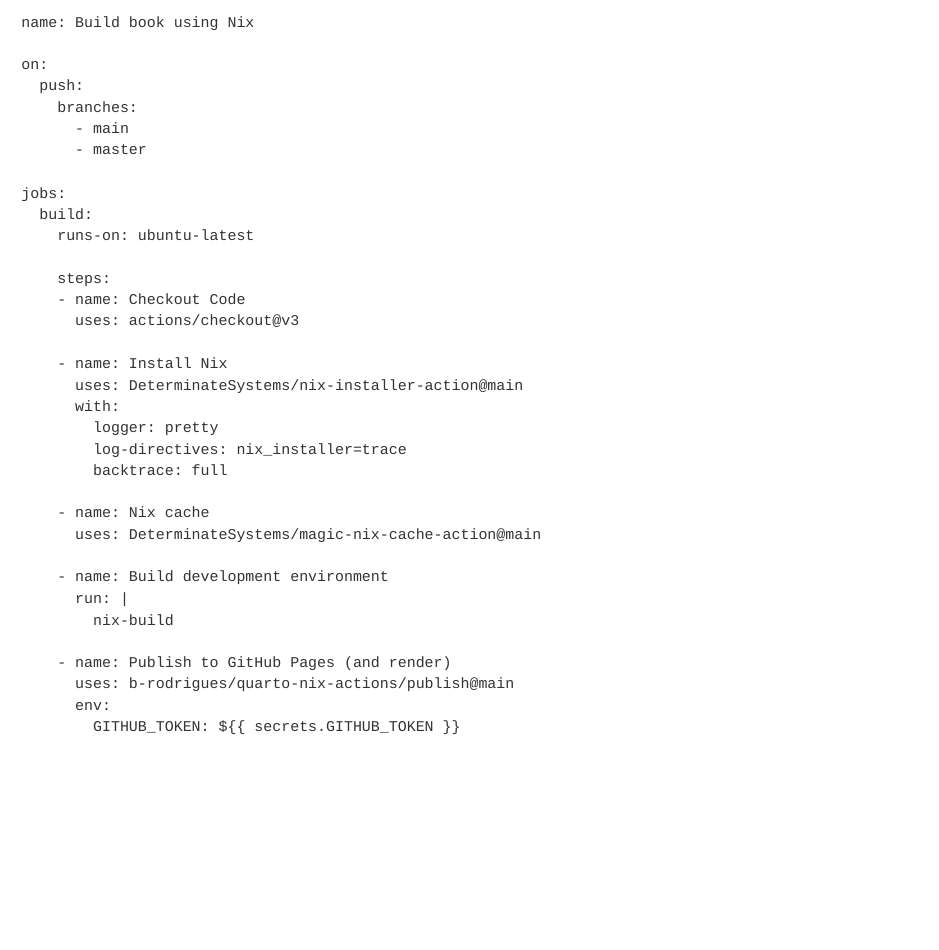
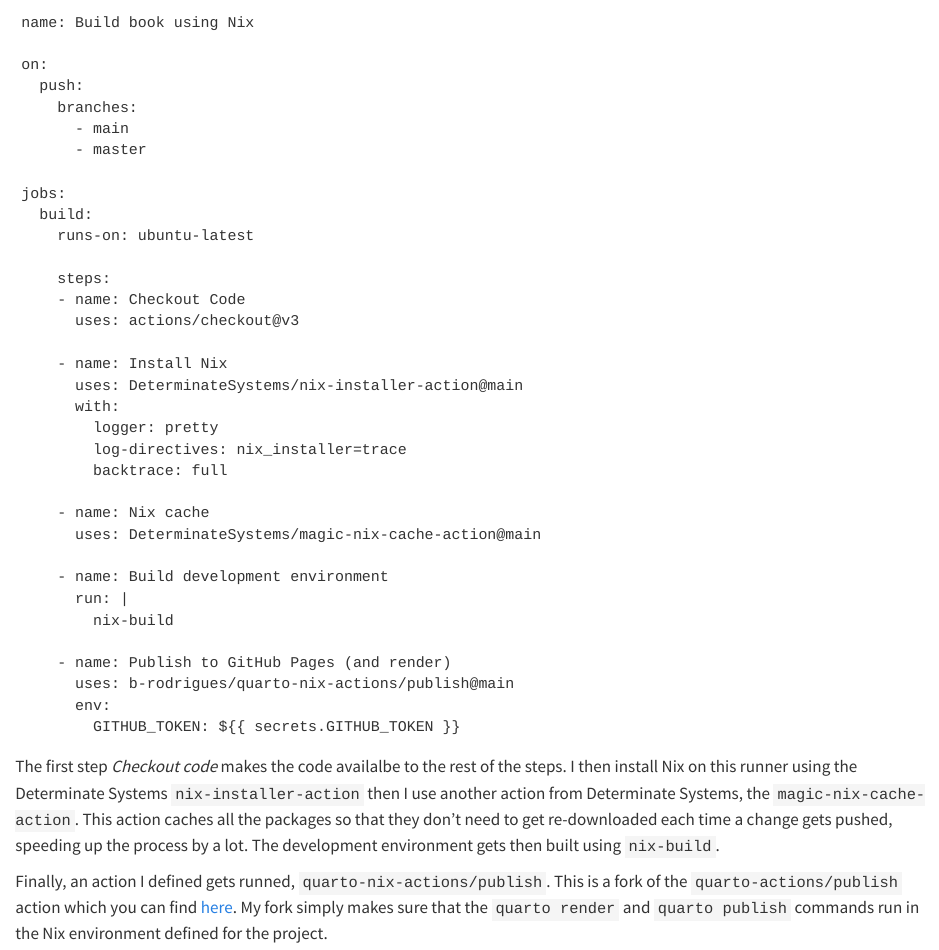
Before and after one commit to b-rodrigues/quarto_book_nix, a Quarto document (nix_actions.qmd): the page in a window 1100 px wide, from 420 px down. Rendered offline with R 4.5, knitr and Pandoc in place of Quarto, with nearby package versions; drawn as R Markdown's standard HTML page in place of the format the file asks for.

Commit message:
Update nix_actions.qmd

````diff
--- a/nix_actions.qmd
+++ b/nix_actions.qmd
@@ -56,3 +56,15 @@
         GITHUB_TOKEN: ${{ secrets.GITHUB_TOKEN }}
 
 ```
+
+The first step *Checkout code* makes the code availalbe to the rest of the steps. I then install Nix
+on this runner using the Determinate Systems `nix-installer-action` then I use another action from
+Determinate Systems, the `magic-nix-cache-action`. This action caches all the packages so that they
+don't need to get re-downloaded each time a change gets pushed, speeding up the process by a lot.
+The development environment gets then built using `nix-build`.
+
+Finally, an action I defined gets runned, `quarto-nix-actions/publish`. This is a fork of the
+`quarto-actions/publish` action which you can find
+[here](https://github.com/quarto-dev/quarto-actions/blob/main/publish/action.yml). My fork
+simply makes sure that the `quarto render` and `quarto publish` commands run in the Nix
+environment defined for the project.
````
